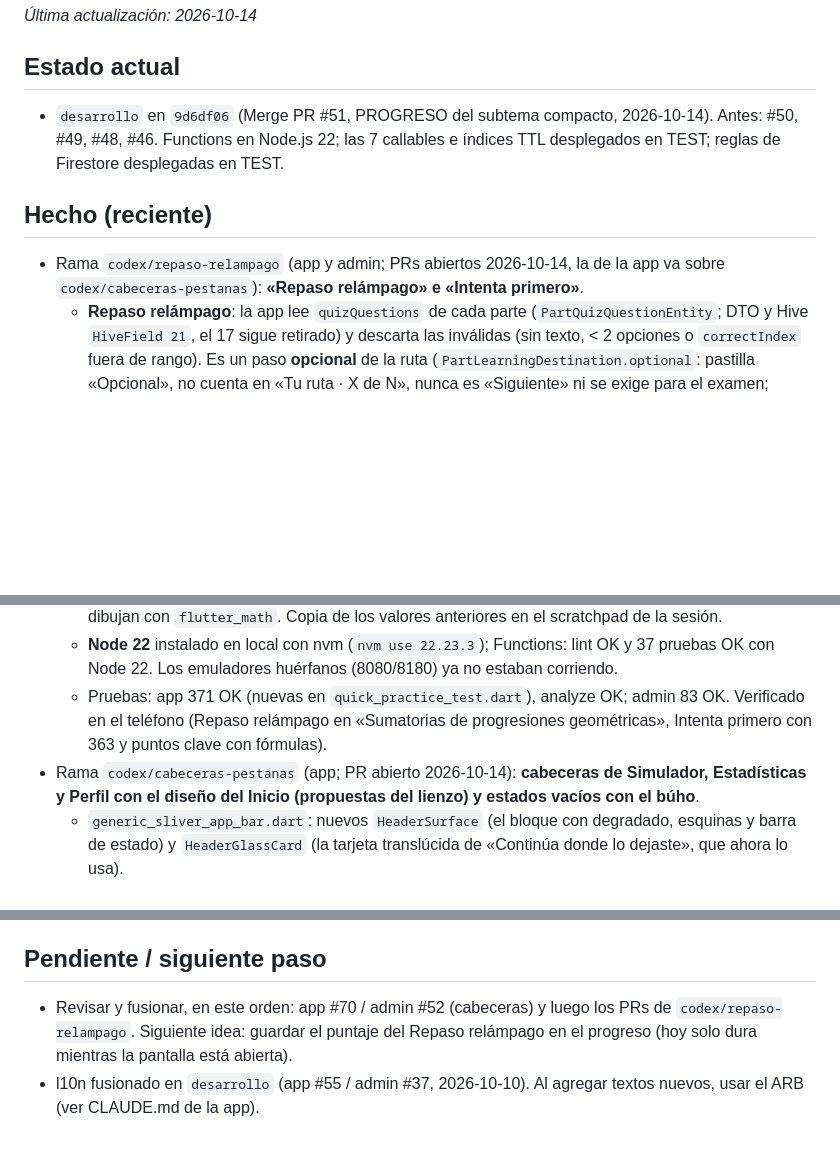
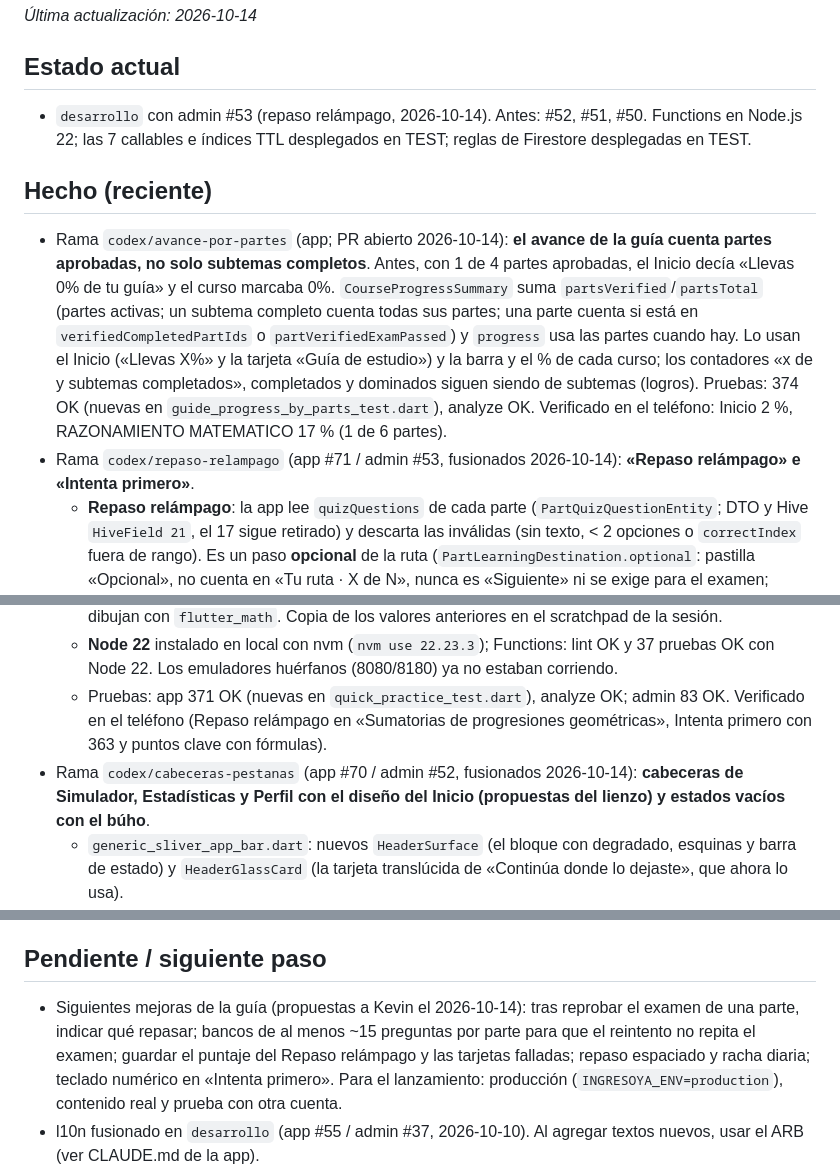
Before and after one commit to matecmi/ingresoYa_admin, a Markdown page: PROGRESO.md, 3 parts joined by grey strips. Drawn GitHub-style; blank space fills up the shorter version.

Commit message:
PROGRESO: avance de la guía por partes (app)
Co-Authored-By: Claude Opus 5.5 <noreply@anthropic.com>

```diff
--- a/PROGRESO.md
+++ b/PROGRESO.md
@@ -5,10 +5,11 @@
 _Última actualización: 2026-10-14_
 
 ## Estado actual
-- `desarrollo` en `9d6df06` (Merge PR #51, PROGRESO del subtema compacto, 2026-10-14). Antes: #50, #49, #48, #46. Functions en Node.js 22; las 7 callables e índices TTL desplegados en TEST; reglas de Firestore desplegadas en TEST.
+- `desarrollo` con admin #53 (repaso relámpago, 2026-10-14). Antes: #52, #51, #50. Functions en Node.js 22; las 7 callables e índices TTL desplegados en TEST; reglas de Firestore desplegadas en TEST.
 
 ## Hecho (reciente)
-- Rama `codex/repaso-relampago` (app y admin; PRs abiertos 2026-10-14, la de la app va sobre `codex/cabeceras-pestanas`): **«Repaso relámpago» e «Intenta primero»**.
+- Rama `codex/avance-por-partes` (app; PR abierto 2026-10-14): **el avance de la guía cuenta partes aprobadas, no solo subtemas completos**. Antes, con 1 de 4 partes aprobadas, el Inicio decía «Llevas 0% de tu guía» y el curso marcaba 0%. `CourseProgressSummary` suma `partsVerified`/`partsTotal` (partes activas; un subtema completo cuenta todas sus partes; una parte cuenta si está en `verifiedCompletedPartIds` o `partVerifiedExamPassed`) y `progress` usa las partes cuando hay. Lo usan el Inicio («Llevas X%» y la tarjeta «Guía de estudio») y la barra y el % de cada curso; los contadores «x de y subtemas completados», completados y dominados siguen siendo de subtemas (logros). Pruebas: 374 OK (nuevas en `guide_progress_by_parts_test.dart`), analyze OK. Verificado en el teléfono: Inicio 2 %, RAZONAMIENTO MATEMATICO 17 % (1 de 6 partes).
+- Rama `codex/repaso-relampago` (app #71 / admin #53, fusionados 2026-10-14): **«Repaso relámpago» e «Intenta primero»**.
   - **Repaso relámpago**: la app lee `quizQuestions` de cada parte (`PartQuizQuestionEntity`; DTO y Hive `HiveField 21`, el 17 sigue retirado) y descarta las inválidas (sin texto, < 2 opciones o `correctIndex` fuera de rango). Es un paso **opcional** de la ruta (`PartLearningDestination.optional`: pastilla «Opcional», no cuenta en «Tu ruta · X de N», nunca es «Siguiente» ni se exige para el examen; Functions no cambia). Una pregunta a la vez con opciones A-D, al elegir marca la correcta/incorrecta, el búho da la explicación y la pantalla baja sola hasta «Siguiente pregunta»; al final «Acertaste X de N» (queda en la fila mientras la pantalla está abierta) e «Intentar de nuevo». Archivo: `part_quiz_section.dart`.
   - **Intenta primero**: en los ejercicios de práctica, si la respuesta del admin es de una línea y su valor final (tras el último «=») tiene ≤ 20 caracteres, el alumno escribe su respuesta y «Comprobar»: compara sin mayúsculas, tildes, espacios ni `$`, y los números por valor («0,5» = «1/2», «25%» = «0,25»); acertar abre la solución. Lógica en `study_guide/domain/short_answer.dart`.
   - **Admin**: ayuda en «Respuesta» de los ejercicios (terminar con el valor final) y el editor de quiz se llama «Preguntas de quiz (Repaso relámpago)»; contrato actualizado en `docs/admin_part_learning_contract.md`.
@@ -16,7 +17,7 @@ _Última actualización: 2026-10-14_
   - **Datos TEST (2026-10-14)**: los 15 puntos clave con fórmulas de Sumatorias y Sucesiones (RAZONAMIENTO MATEMATICO) se reescribieron con `$…$` (p. ej. `$S_n = \frac{n(a_1 + a_n)}{2}$`, `$\sum (a_k + b_k) = \sum a_k + \sum b_k$`); antes se comprobó que las 26 fórmulas se dibujan con `flutter_math`. Copia de los valores anteriores en el scratchpad de la sesión.
   - **Node 22** instalado en local con nvm (`nvm use 22.23.3`); Functions: lint OK y 37 pruebas OK con Node 22. Los emuladores huérfanos (8080/8180) ya no estaban corriendo.
   - Pruebas: app 371 OK (nuevas en `quick_practice_test.dart`), analyze OK; admin 83 OK. Verificado en el teléfono (Repaso relámpago en «Sumatorias de progresiones geométricas», Intenta primero con 363 y puntos clave con fórmulas).
-- Rama `codex/cabeceras-pestanas` (app; PR abierto 2026-10-14): **cabeceras de Simulador, Estadísticas y Perfil con el diseño del Inicio (propuestas del lienzo) y estados vacíos con el búho**.
+- Rama `codex/cabeceras-pestanas` (app #70 / admin #52, fusionados 2026-10-14): **cabeceras de Simulador, Estadísticas y Perfil con el diseño del Inicio (propuestas del lienzo) y estados vacíos con el búho**.
   - `generic_sliver_app_bar.dart`: nuevos `HeaderSurface` (el bloque con degradado, esquinas y barra de estado) y `HeaderGlassCard` (la tarjeta translúcida de «Continúa donde lo dejaste», que ahora lo usa).
   - **Simulador**: «Simulador» + «Practica con exámenes como el real.», búho, y tarjeta «Tus simulacros» (precisión, n simulacros · n preguntas; lleva a Estadísticas) o, sin simulacros, «Empieza con un examen de admisión». Se quitan las campanas y compartir sin acción.
   - **Estadísticas**: «Estadísticas» + «Cómo vas en tus simulacros.» y los periodos Total/7/30/90 dentro de la cabecera (pastilla blanca para el elegido). Sin ninguna pregunta respondida: estado vacío con el búho y «Ir al Simulador».
@@ -155,7 +156,7 @@ _Última actualización: 2026-10-14_
 - Siguiente: validar ambas partes en la app y el logro «Subtema completado». Opcional: plantilla de dominio para este subtema.
 
 ## Pendiente / siguiente paso
-- Revisar y fusionar, en este orden: app #70 / admin #52 (cabeceras) y luego los PRs de `codex/repaso-relampago`. Siguiente idea: guardar el puntaje del Repaso relámpago en el progreso (hoy solo dura mientras la pantalla está abierta).
+- Siguientes mejoras de la guía (propuestas a Kevin el 2026-10-14): tras reprobar el examen de una parte, indicar qué repasar; bancos de al menos ~15 preguntas por parte para que el reintento no repita el examen; guardar el puntaje del Repaso relámpago y las tarjetas falladas; repaso espaciado y racha diaria; teclado numérico en «Intenta primero». Para el lanzamiento: producción (`INGRESOYA_ENV=production`), contenido real y prueba con otra cuenta.
 - l10n fusionado en `desarrollo` (app #55 / admin #37, 2026-10-10). Al agregar textos nuevos, usar el ARB (ver CLAUDE.md de la app).
 - **Datos de prueba en TEST (2026-10-07):** 5 cursos «(prueba)» (`seed-alg`, `seed-ari`, `seed-geo`, `seed-fis`, `seed-qui`), 10 temas, 20 subtemas, 40 partes (p1 solo lección, p2 completa sin video), 240 preguntas publicadas con clave y versión, plantillas `seed-part-exam-v1` (5 preguntas, aprueba con 4) y `seed-subtopic-mastery-v1` (8, aprueba con 6). Cargados con `functions/tools/seed_test.js` del admin (con `--delete` para borrarlos).
 - **Probado en el teléfono (2026-10-07):** examen de parte aprobado (5/5), `requiredSections: ["lesson"]`, parte `verified` en `learningProgress` y `courseProgress/seed-alg` subido al salir de la app. Teléfono nuevo simulado (`pm clear` + volver a iniciar sesión): se recuperaron la parte verificada (2/2, «¡Parte completada!»), «1 de 2 partes verificadas», la última parte abierta y RAZONAMIENTO MATEMATICO al 100 %. Examen de dominio probado el 2026-10-08.
```
